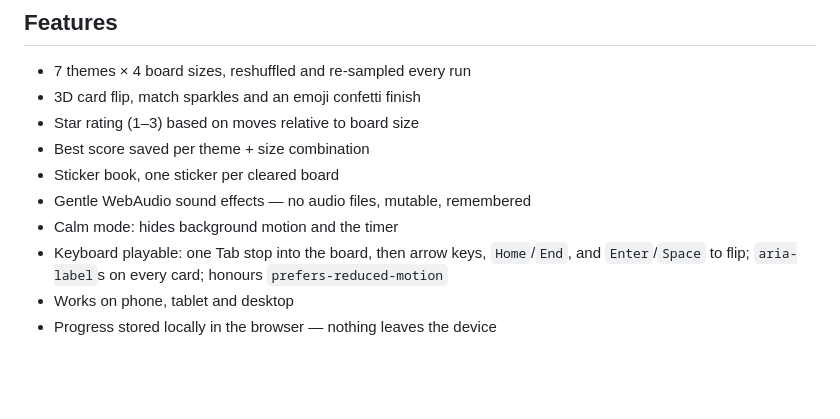
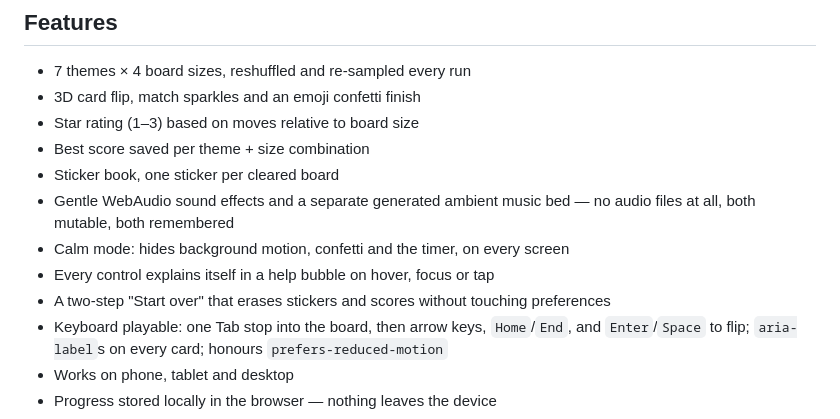
Before and after one commit to cvera08/memory-ldk, a Markdown page: README.md, the part around one of its changes. GitHub-like rendering; blank space fills up the shorter version.

```diff
--- a/README.md
+++ b/README.md
@@ -95,8 +95,11 @@ toy built with some care about where a child's attention goes.
 - Star rating (1–3) based on moves relative to board size
 - Best score saved per theme + size combination
 - Sticker book, one sticker per cleared board
-- Gentle WebAudio sound effects — no audio files, mutable, remembered
-- Calm mode: hides background motion and the timer
+- Gentle WebAudio sound effects and a separate generated ambient music bed — no audio
+  files at all, both mutable, both remembered
+- Calm mode: hides background motion, confetti and the timer, on every screen
+- Every control explains itself in a help bubble on hover, focus or tap
+- A two-step "Start over" that erases stickers and scores without touching preferences
 - Keyboard playable: one Tab stop into the board, then arrow keys, `Home`/`End`, and
   `Enter`/`Space` to flip; `aria-label`s on every card; honours `prefers-reduced-motion`
 - Works on phone, tablet and desktop
```
Also changed, not shown: other parts of README.md (+59 -14 lines).
